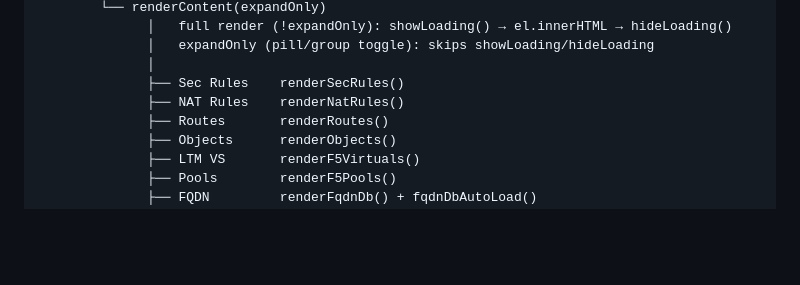
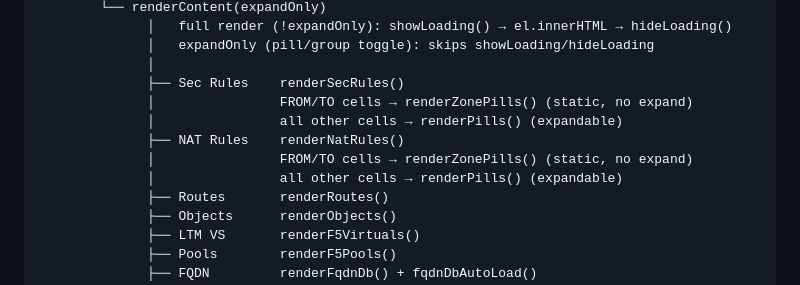
Before and after one commit to ccclll1228/NetSearch_claude_sqlite, a Markdown page: ARCHITECTURE.md, the part around the change. Rendered like a GitHub page; blank space fills up the shorter version.

Commit message:
docs: update ARCHITECTURE.md with static zone pills for FROM/TO
Co-Authored-By: Claude Sonnet 4.6 <noreply@anthropic.com>

```diff
--- a/ARCHITECTURE.md
+++ b/ARCHITECTURE.md
@@ -176,7 +176,11 @@ public/index.html  (all logic runs in the browser)
               │   expandOnly (pill/group toggle): skips showLoading/hideLoading
               │
               ├── Sec Rules    renderSecRules()
+              │                FROM/TO cells → renderZonePills() (static, no expand)
+              │                all other cells → renderPills() (expandable)
               ├── NAT Rules    renderNatRules()
+              │                FROM/TO cells → renderZonePills() (static, no expand)
+              │                all other cells → renderPills() (expandable)
               ├── Routes       renderRoutes()
               ├── Objects      renderObjects()
               ├── LTM VS       renderF5Virtuals()
```
